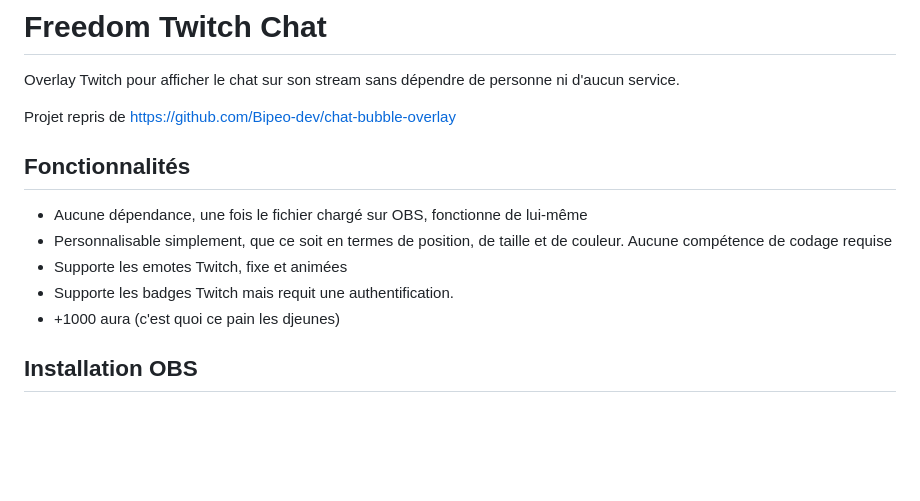
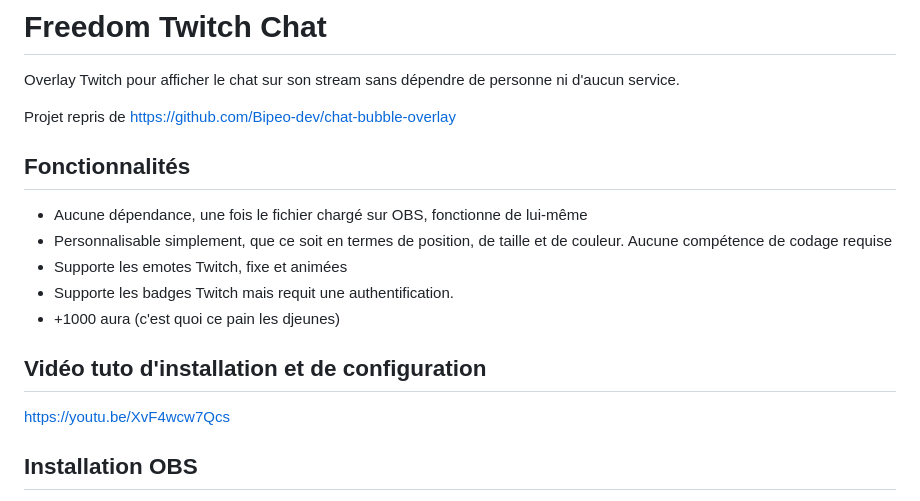
Before and after one commit to Vulcainos/Freedom-Twitch-Chat, a Markdown page: README.md, the part around the change. Drawn GitHub-style; blank space fills up the shorter version.

Commit message:
Ajout vidéo d'installation et de configuration au readme

```diff
--- a/README.md
+++ b/README.md
@@ -2,7 +2,6 @@
 Overlay Twitch pour afficher le chat sur son stream sans dépendre de personne ni d'aucun service.
 
 Projet repris de https://github.com/Bipeo-dev/chat-bubble-overlay
-
 
 ## Fonctionnalités
 - Aucune dépendance, une fois le fichier chargé sur OBS, fonctionne de lui-même
@@ -11,6 +10,8 @@ Projet repris de https://github.com/Bipeo-dev/chat-bubble-overlay
 - Supporte les badges Twitch mais requit une authentification.
 - +1000 aura (c'est quoi ce pain les djeunes)
 
+## Vidéo tuto d'installation et de configuration
+https://youtu.be/XvF4wcw7Qcs
 
 ## Installation OBS
 - Extraire l'archive de l'overlay dans le dossier de votre choix
```
